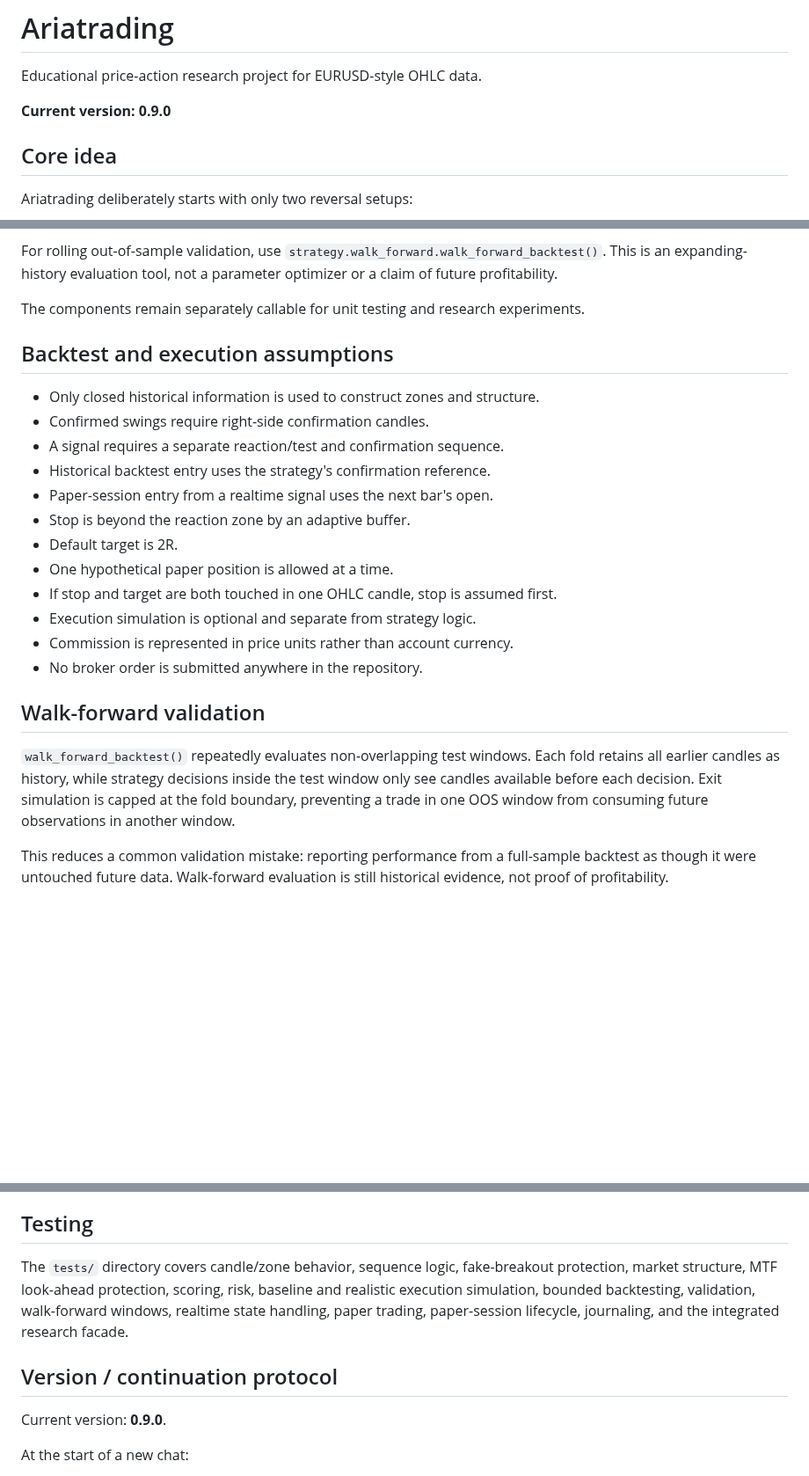
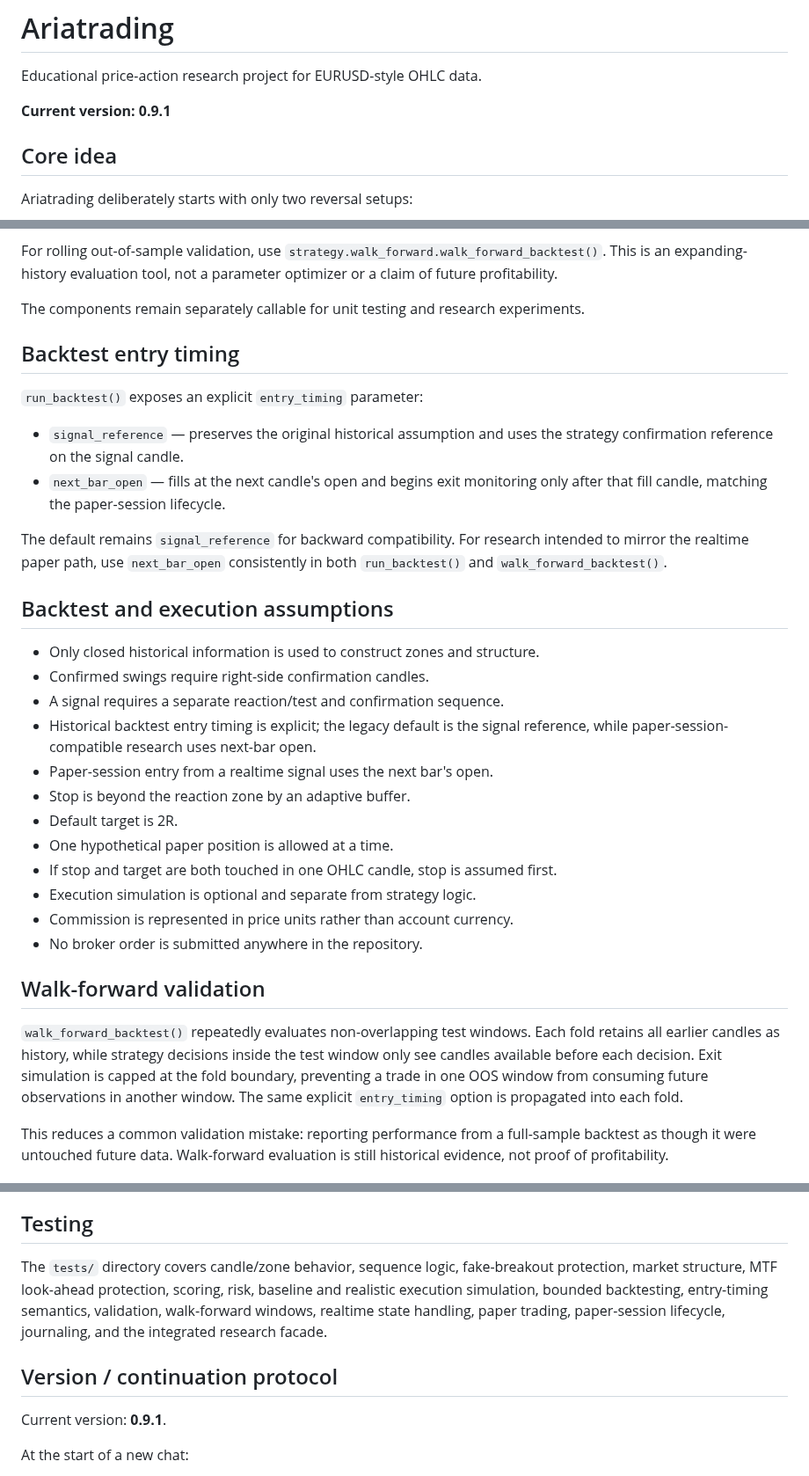
Before and after one commit to nongamertvchop-hue/Ariatrading, a Markdown page: README.md, 3 parts joined by grey strips. Shown at 88% size. Drawn GitHub-style; blank space fills up the shorter version.

Commit message:
Document explicit backtest entry timing

```diff
--- a/README.md
+++ b/README.md
@@ -2,7 +2,7 @@
 
 Educational price-action research project for EURUSD-style OHLC data.
 
-**Current version: 0.9.0**
+**Current version: 0.9.1**
 
 ## Core idea
 
@@ -116,12 +116,21 @@ For rolling out-of-sample validation, use `strategy.walk_forward.walk_forward_ba
 
 The components remain separately callable for unit testing and research experiments.
 
+## Backtest entry timing
+
+`run_backtest()` exposes an explicit `entry_timing` parameter:
+
+- `signal_reference` — preserves the original historical assumption and uses the strategy confirmation reference on the signal candle.
+- `next_bar_open` — fills at the next candle's open and begins exit monitoring only after that fill candle, matching the paper-session lifecycle.
+
+The default remains `signal_reference` for backward compatibility. For research intended to mirror the realtime paper path, use `next_bar_open` consistently in both `run_backtest()` and `walk_forward_backtest()`.
+
 ## Backtest and execution assumptions
 
 - Only closed historical information is used to construct zones and structure.
 - Confirmed swings require right-side confirmation candles.
 - A signal requires a separate reaction/test and confirmation sequence.
-- Historical backtest entry uses the strategy's confirmation reference.
+- Historical backtest entry timing is explicit; the legacy default is the signal reference, while paper-session-compatible research uses next-bar open.
 - Paper-session entry from a realtime signal uses the next bar's open.
 - Stop is beyond the reaction zone by an adaptive buffer.
 - Default target is 2R.
@@ -133,7 +142,7 @@ The components remain separately callable for unit testing and research experime
 
 ## Walk-forward validation
 
-`walk_forward_backtest()` repeatedly evaluates non-overlapping test windows. Each fold retains all earlier candles as history, while strategy decisions inside the test window only see candles available before each decision. Exit simulation is capped at the fold boundary, preventing a trade in one OOS window from consuming future observations in another window.
+`walk_forward_backtest()` repeatedly evaluates non-overlapping test windows. Each fold retains all earlier candles as history, while strategy decisions inside the test window only see candles available before each decision. Exit simulation is capped at the fold boundary, preventing a trade in one OOS window from consuming future observations in another window. The same explicit `entry_timing` option is propagated into each fold.
 
 This reduces a common validation mistake: reporting performance from a full-sample backtest as though it were untouched future data. Walk-forward evaluation is still historical evidence, not proof of profitability.
 
@@ -147,11 +156,11 @@ The validation layer is deliberately descriptive. It reports historical behavior
 
 ## Testing
 
-The `tests/` directory covers candle/zone behavior, sequence logic, fake-breakout protection, market structure, MTF look-ahead protection, scoring, risk, baseline and realistic execution simulation, bounded backtesting, validation, walk-forward windows, realtime state handling, paper trading, paper-session lifecycle, journaling, and the integrated research facade.
+The `tests/` directory covers candle/zone behavior, sequence logic, fake-breakout protection, market structure, MTF look-ahead protection, scoring, risk, baseline and realistic execution simulation, bounded backtesting, entry-timing semantics, validation, walk-forward windows, realtime state handling, paper trading, paper-session lifecycle, journaling, and the integrated research facade.
 
 ## Version / continuation protocol
 
-Current version: **0.9.0**.
+Current version: **0.9.1**.
 
 At the start of a new chat:
 
```
Also changed, not shown: other parts of README.md (+1 -1 lines).
